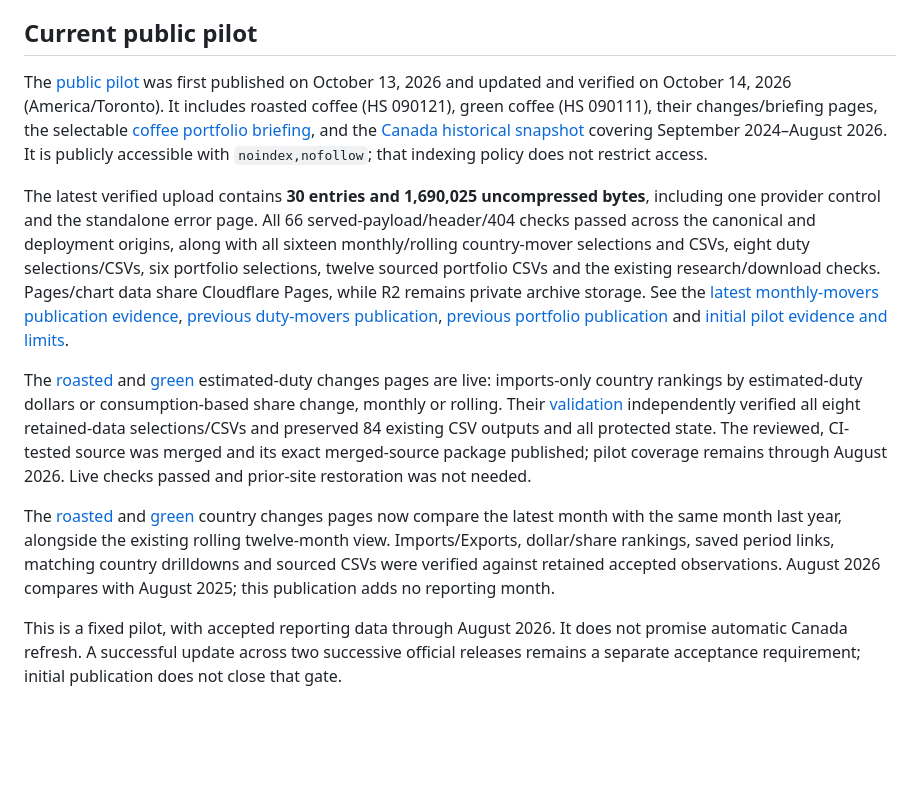
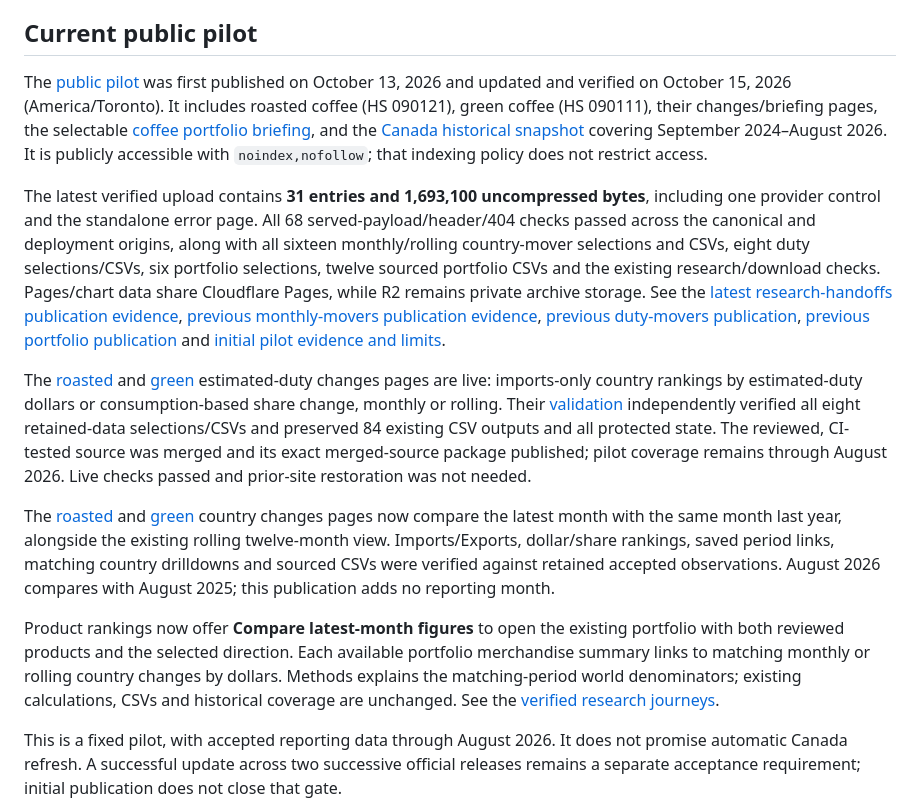
Before and after one commit to Vasuki8/us-trade-tracker, a Markdown page: README.md, the part around the change. Drawn GitHub-style; blank space fills up the shorter version.

Commit message:
docs: record verified research handoffs publication

```diff
--- a/README.md
+++ b/README.md
@@ -4,13 +4,15 @@ A commercial research website for understanding U.S. goods trade by product and
 
 ## Current public pilot
 
-The [public pilot](https://us-trade-tracker.pages.dev/) was first published on October 13, 2026 and updated and verified on October 14, 2026 (America/Toronto). It includes roasted coffee (HS 090121), green coffee (HS 090111), their changes/briefing pages, the selectable [coffee portfolio briefing](https://us-trade-tracker.pages.dev/briefing/portfolio/), and the [Canada historical snapshot](https://us-trade-tracker.pages.dev/countries/1220/) covering September 2024–August 2026. It is publicly accessible with `noindex,nofollow`; that indexing policy does not restrict access.
+The [public pilot](https://us-trade-tracker.pages.dev/) was first published on October 13, 2026 and updated and verified on October 15, 2026 (America/Toronto). It includes roasted coffee (HS 090121), green coffee (HS 090111), their changes/briefing pages, the selectable [coffee portfolio briefing](https://us-trade-tracker.pages.dev/briefing/portfolio/), and the [Canada historical snapshot](https://us-trade-tracker.pages.dev/countries/1220/) covering September 2024–August 2026. It is publicly accessible with `noindex,nofollow`; that indexing policy does not restrict access.
 
-The latest verified upload contains **30 entries and 1,690,025 uncompressed bytes**, including one provider control and the standalone error page. All 66 served-payload/header/404 checks passed across the canonical and deployment origins, along with all sixteen monthly/rolling country-mover selections and CSVs, eight duty selections/CSVs, six portfolio selections, twelve sourced portfolio CSVs and the existing research/download checks. Pages/chart data share Cloudflare Pages, while R2 remains private archive storage. See the [latest monthly-movers publication evidence](docs/validation/monthly-country-movers.md#observed-public-update), [previous duty-movers publication](docs/validation/estimated-duty-country-movers.md#observed-public-update), [previous portfolio publication](docs/validation/coffee-portfolio-briefing.md#observed-public-update) and [initial pilot evidence and limits](docs/validation/canada-pilot-deployment.md#observed-public-pilot).
+The latest verified upload contains **31 entries and 1,693,100 uncompressed bytes**, including one provider control and the standalone error page. All 68 served-payload/header/404 checks passed across the canonical and deployment origins, along with all sixteen monthly/rolling country-mover selections and CSVs, eight duty selections/CSVs, six portfolio selections, twelve sourced portfolio CSVs and the existing research/download checks. Pages/chart data share Cloudflare Pages, while R2 remains private archive storage. See the [latest research-handoffs publication evidence](docs/validation/research-handoffs.md#observed-public-update), [previous monthly-movers publication evidence](docs/validation/monthly-country-movers.md#observed-public-update), [previous duty-movers publication](docs/validation/estimated-duty-country-movers.md#observed-public-update), [previous portfolio publication](docs/validation/coffee-portfolio-briefing.md#observed-public-update) and [initial pilot evidence and limits](docs/validation/canada-pilot-deployment.md#observed-public-pilot).
 
 The [roasted](https://us-trade-tracker.pages.dev/changes/duties/) and [green](https://us-trade-tracker.pages.dev/changes/duties/090111/) estimated-duty changes pages are live: imports-only country rankings by estimated-duty dollars or consumption-based share change, monthly or rolling. Their [validation](docs/validation/estimated-duty-country-movers.md) independently verified all eight retained-data selections/CSVs and preserved 84 existing CSV outputs and all protected state. The reviewed, CI-tested source was merged and its exact merged-source package published; pilot coverage remains through August 2026. Live checks passed and prior-site restoration was not needed.
 
 The [roasted](https://us-trade-tracker.pages.dev/changes/?period=monthly) and [green](https://us-trade-tracker.pages.dev/changes/090111/?period=monthly) country changes pages now compare the latest month with the same month last year, alongside the existing rolling twelve-month view. Imports/Exports, dollar/share rankings, saved period links, matching country drilldowns and sourced CSVs were verified against retained accepted observations. August 2026 compares with August 2025; this publication adds no reporting month.
+
+Product rankings now offer **Compare latest-month figures** to open the existing portfolio with both reviewed products and the selected direction. Each available portfolio merchandise summary links to matching monthly or rolling country changes by dollars. Methods explains the matching-period world denominators; existing calculations, CSVs and historical coverage are unchanged. See the [verified research journeys](docs/validation/research-handoffs.md#observed-public-update).
 
 This is a fixed pilot, with accepted reporting data through August 2026. It does not promise automatic Canada refresh. A successful update across two successive official releases remains a separate acceptance requirement; initial publication does not close that gate.
 
```
Also changed, not shown: docs/validation/research-handoffs.md (+20 -3 lines), 1 other file.
